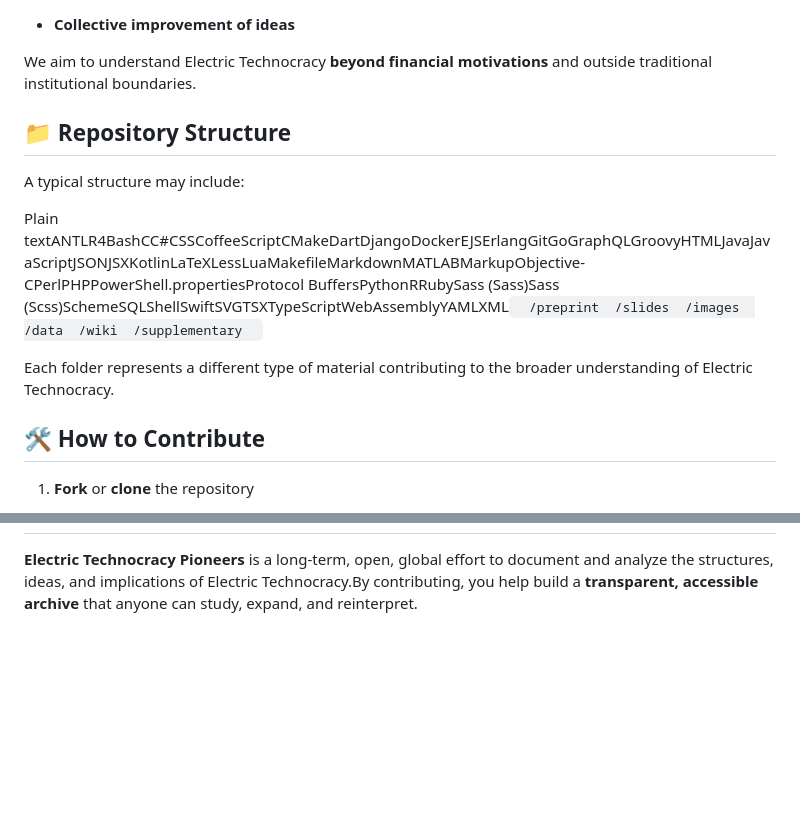
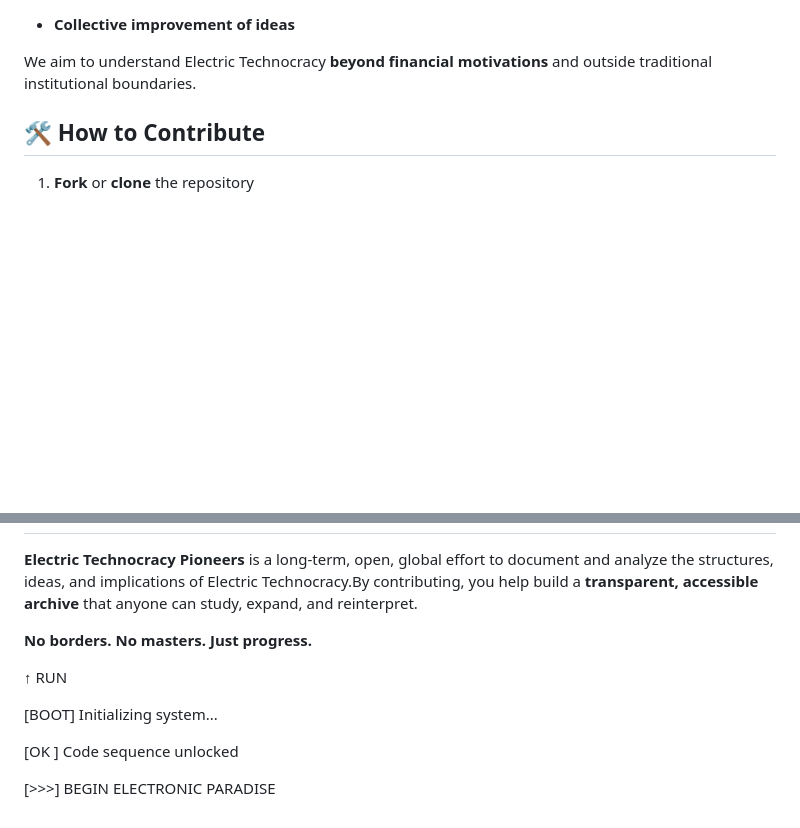
Before and after one commit to ET-Pioneer/Electric-Technocracy-Pioneers-Community, a Markdown page: README.md, 2 parts joined by grey strips. Rendered like a GitHub page; blank space fills up the shorter version.

```diff
--- a/README.md
+++ b/README.md
@@ -90,14 +90,6 @@ The Electric Technocracy Pioneers community is built on:
 
 We aim to understand Electric Technocracy **beyond financial motivations** and outside traditional institutional boundaries.
 
-**📁 Repository Structure**
----------------------------
-
-A typical structure may include:
-
-Plain textANTLR4BashCC#CSSCoffeeScriptCMakeDartDjangoDockerEJSErlangGitGoGraphQLGroovyHTMLJavaJavaScriptJSONJSXKotlinLaTeXLessLuaMakefileMarkdownMATLABMarkupObjective-CPerlPHPPowerShell.propertiesProtocol BuffersPythonRRubySass (Sass)Sass (Scss)SchemeSQLShellSwiftSVGTSXTypeScriptWebAssemblyYAMLXML`   /preprint  /slides  /images  /data  /wiki  /supplementary   `
-
-Each folder represents a different type of material contributing to the broader understanding of Electric Technocracy.
 
 **🛠️ How to Contribute**
 -------------------------
@@ -117,3 +109,14 @@ No programming experience is required — only curiosity and willingness to shar
 ------------------------
 
 **Electric Technocracy Pioneers** is a long‑term, open, global effort to document and analyze the structures, ideas, and implications of Electric Technocracy.By contributing, you help build a **transparent, accessible archive** that anyone can study, expand, and reinterpret.
+
+
+**No borders. No masters. Just progress.**
+
+↑ RUN
+
+[BOOT] Initializing system...
+
+[OK ] Code sequence unlocked
+
+[>>>] BEGIN ELECTRONIC PARADISE
```
